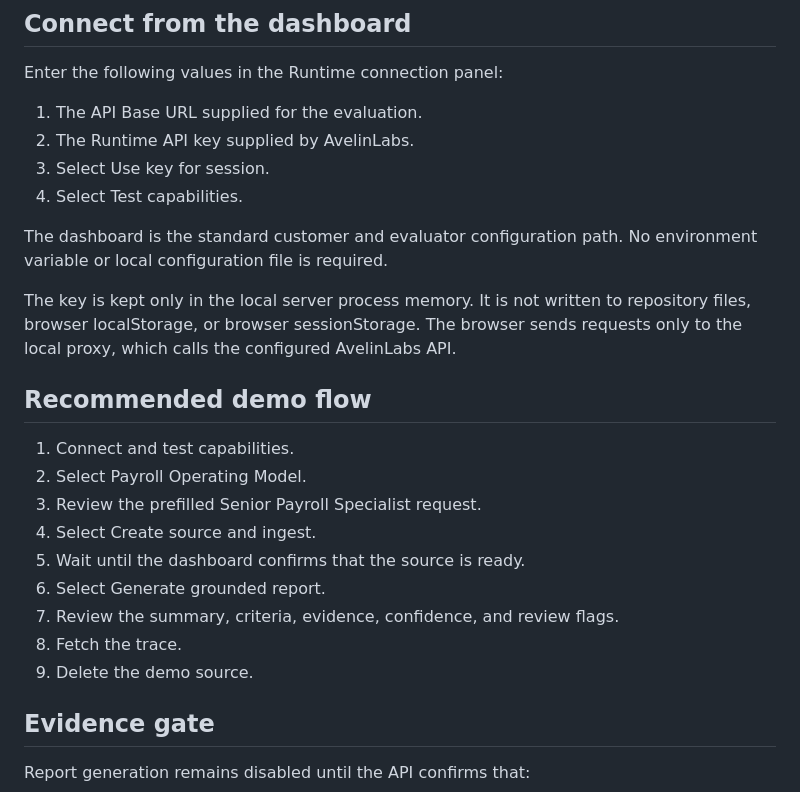
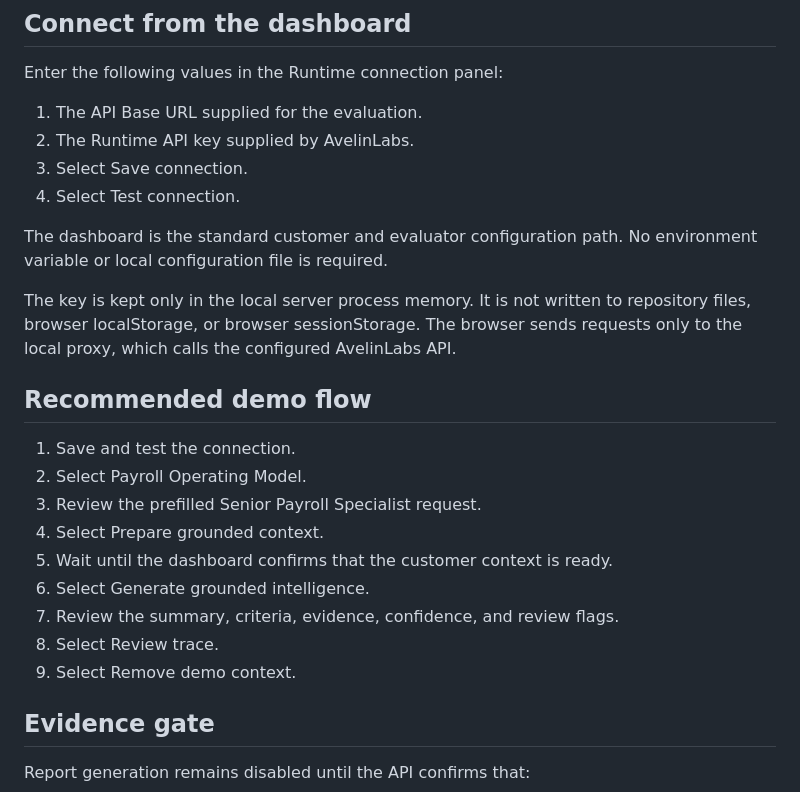
Before and after one commit to AvelinLabs/avelinlabs-api-examples, a Markdown page: customer-grounding-live-demo-app/README.md, the part around the change. GitHub-like rendering.

Commit message:
Align demo instructions with UI labels

```diff
--- a/customer-grounding-live-demo-app/README.md
+++ b/customer-grounding-live-demo-app/README.md
@@ -50,8 +50,8 @@ Enter the following values in the Runtime connection panel:
 
 1. The API Base URL supplied for the evaluation.
 2. The Runtime API key supplied by AvelinLabs.
-3. Select Use key for session.
-4. Select Test capabilities.
+3. Select Save connection.
+4. Select Test connection.
 
 The dashboard is the standard customer and evaluator configuration path. No environment variable or local configuration file is required.
 
@@ -59,15 +59,15 @@ The key is kept only in the local server process memory. It is not written to re
 
 ## Recommended demo flow
 
-1. Connect and test capabilities.
+1. Save and test the connection.
 2. Select Payroll Operating Model.
 3. Review the prefilled Senior Payroll Specialist request.
-4. Select Create source and ingest.
-5. Wait until the dashboard confirms that the source is ready.
-6. Select Generate grounded report.
+4. Select Prepare grounded context.
+5. Wait until the dashboard confirms that the customer context is ready.
+6. Select Generate grounded intelligence.
 7. Review the summary, criteria, evidence, confidence, and review flags.
-8. Fetch the trace.
-9. Delete the demo source.
+8. Select Review trace.
+9. Select Remove demo context.
 
 ## Evidence gate
 
```
